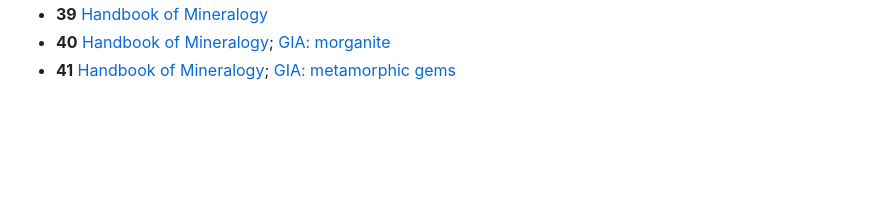
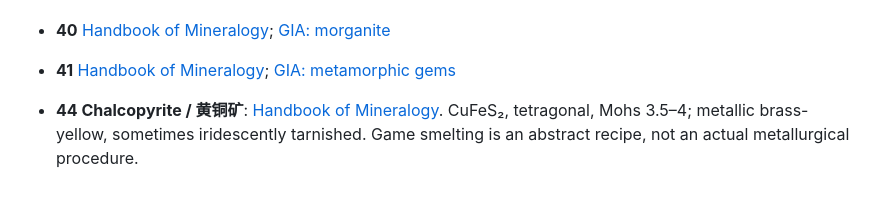
Before and after one commit to Nerolithos/Bathophobia, a Markdown page: docs/mineral-sources.md, the part around the change. Drawn GitHub-style; blank space fills up the shorter version.

```diff
--- a/docs/mineral-sources.md
+++ b/docs/mineral-sources.md
@@ -38,3 +38,5 @@ Reviewed 2026-11-14. Formulas describe ideal endmembers unless a series or mixtu
 - **39** [Handbook of Mineralogy](https://www.handbookofmineralogy.org/pdfs/natron.pdf)
 - **40** [Handbook of Mineralogy](https://www.handbookofmineralogy.org/pdfs/beryl.pdf); [GIA: morganite](https://www.gia.edu/morganite-description)
 - **41** [Handbook of Mineralogy](https://www.handbookofmineralogy.org/pdfs/andradite.pdf); [GIA: metamorphic gems](https://www.gia.edu/gems-gemology/summer-2023-colored-stones-unearthed)
+
+- **44 Chalcopyrite / 黄铜矿**: [Handbook of Mineralogy](https://www.handbookofmineralogy.org/pdfs/chalcopyrite.pdf). CuFeS₂, tetragonal, Mohs 3.5–4; metallic brass-yellow, sometimes iridescently tarnished. Game smelting is an abstract recipe, not an actual metallurgical procedure.
```
Also changed, not shown: docs/screenshots/copper-items.png (added), docs/screenshots/copper-wind-chime.png (added), 12 other files.
